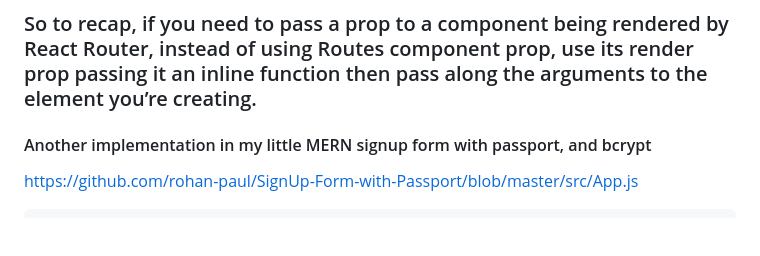
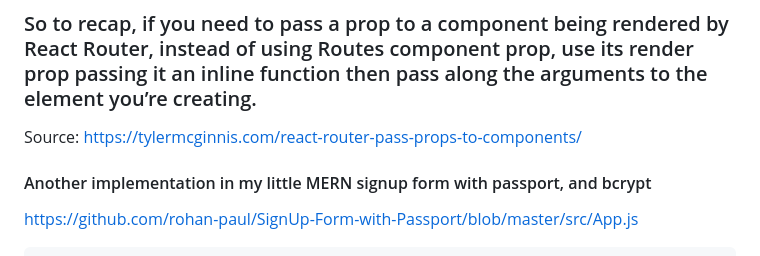
Before and after one commit to rohan-paul/Awesome-JavaScript-Interviews, a Markdown page: React/pass-prop-to-component-rendered-by-React-Router.md, the part around the change. Rendered like a GitHub page; blank space fills up the shorter version.

````diff
--- a/React/pass-prop-to-component-rendered-by-React-Router.md
+++ b/React/pass-prop-to-component-rendered-by-React-Router.md
@@ -38,6 +38,8 @@ So if you’re not supposed to pass a function to component, what’s the soluti
 ```
 ### So to recap, if you need to pass a prop to a component being rendered by React Router, instead of using Routes component prop, use its render prop passing it an inline function then pass along the arguments to the element you’re creating.
 
+Source: https://tylermcginnis.com/react-router-pass-props-to-components/
+
 #### Another implementation in my little MERN signup form with passport, and bcrypt
 
 [https://github.com/rohan-paul/SignUp-Form-with-Passport/blob/master/src/App.js](https://github.com/rohan-paul/SignUp-Form-with-Passport/blob/master/src/App.js)
````
Also changed, not shown: CSS/Grid-Layout.md (added, +7 -0 lines), CSS/flexbox.md (added, +27 -0 lines), CSS/Flexbox-CSS.jpeg (added).
